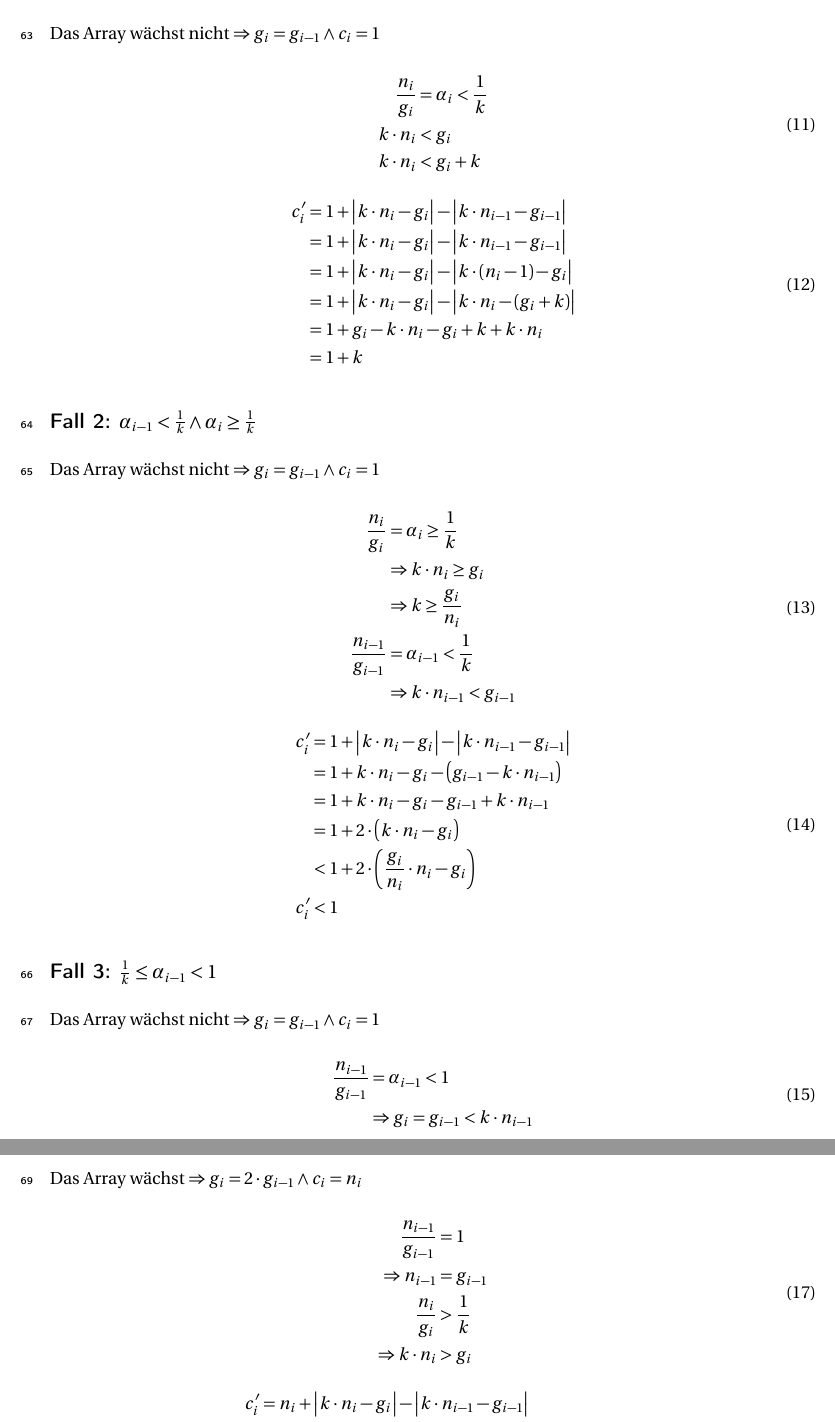
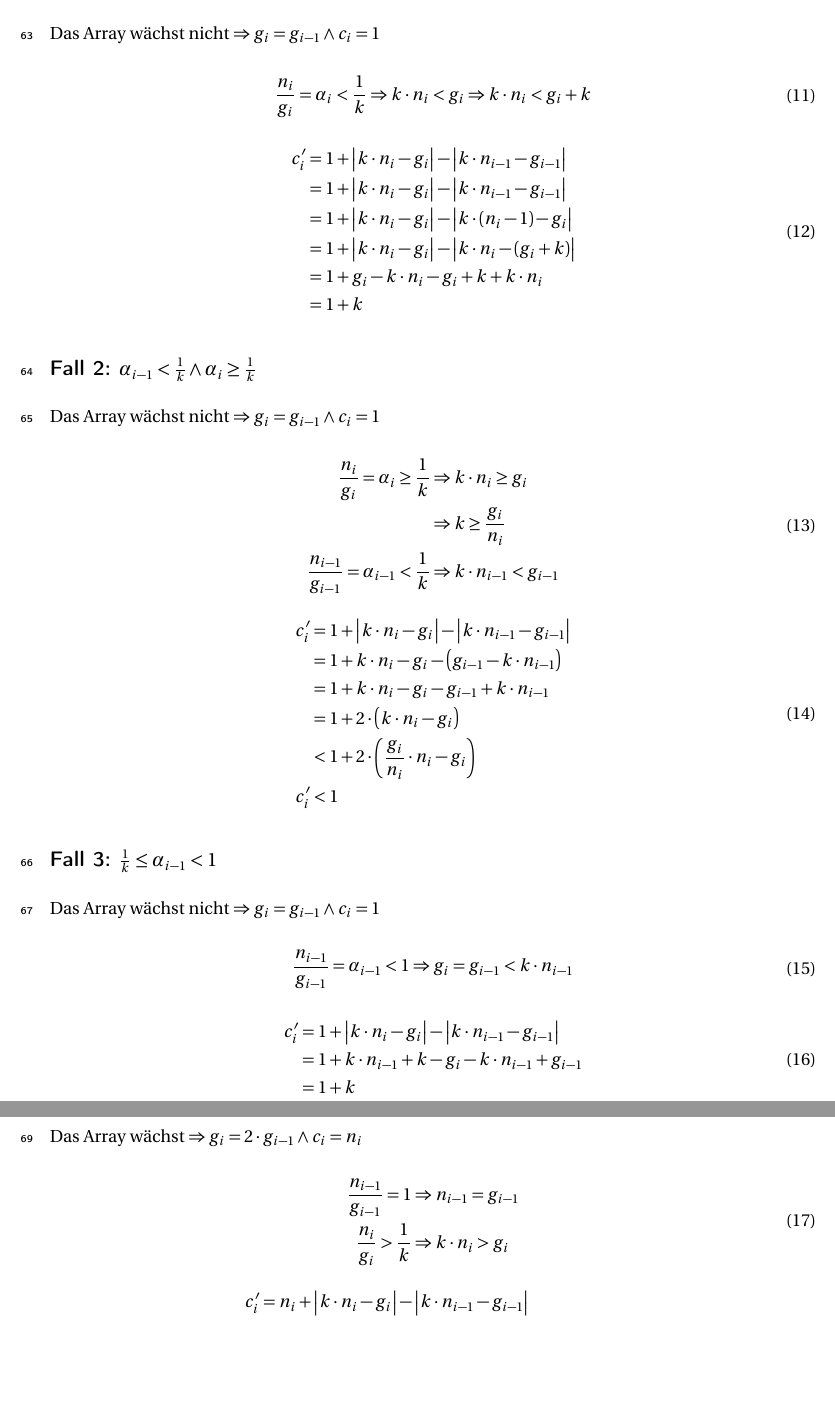
Before and after one commit to laszlokorte/informatik-master, a LaTeX document (algorithmik/übungen/week3/ue3-a.tex): two parts of pages 4 and 5 of 5, joined at a grey line, cut so that both start at the same text, the shorter picture padded with empty space. Compiled offline with pdfLaTeX.

Commit message:
fix formatting

```diff
--- a/algorithmik/übungen/week3/ue3-a.tex
+++ b/algorithmik/übungen/week3/ue3-a.tex
@@ -158,9 +158,9 @@ $\Rightarrow g_i = g_{i-1} \land c_i = 1$
 
 \begin{equation}
 \begin{aligned}
-\frac{n_i}{g_i} &= \alpha_i < \frac{1}{k} \\
-k \cdot n_i &< g_i\\
-k \cdot n_i &< g_i + k
+\frac{n_i}{g_i} = \alpha_i < \frac{1}{k}
+\Rightarrow k \cdot n_i < g_i
+\Rightarrow  k \cdot n_i < g_i + k
 \end{aligned}
 \end{equation}
 
@@ -182,11 +182,8 @@ $\Rightarrow g_i = g_{i-1} \land c_i = 1$
 
 \begin{equation}
 \begin{aligned}
-\frac{n_i}{g_i} &= \alpha_i \ge \frac{1}{k} \\
-& \Rightarrow k \cdot n_i \ge g_i\\
-& \Rightarrow k \ge \frac{g_i}{n_i}\\
-\frac{n_{i-1}}{g_{i-1}} &= \alpha_{i-1} < \frac{1}{k} \\
-& \Rightarrow k \cdot n_{i-1} < g_{i-1}\\
+\frac{n_i}{g_i} = \alpha_i \ge \frac{1}{k} & \Rightarrow k \cdot n_i \ge g_i \\ &\Rightarrow k \ge \frac{g_i}{n_i}\\
+\frac{n_{i-1}}{g_{i-1}} = \alpha_{i-1} < \frac{1}{k} & \Rightarrow k \cdot n_{i-1} < g_{i-1}\\
 \end{aligned}
 \end{equation}
 
@@ -209,7 +206,7 @@ $\Rightarrow g_i = g_{i-1} \land c_i = 1$
 
 \begin{equation}
 \begin{aligned}
-\frac{n_{i-1}}{g_{i-1}} &= \alpha_{i-1} < 1 \\
+\frac{n_{i-1}}{g_{i-1}} = \alpha_{i-1} < 1
 & \Rightarrow g_i = g_{i-1} < k\cdot n_{i-1}\\
 \end{aligned}
 \end{equation}
@@ -230,10 +227,10 @@ $\Rightarrow g_i = 2 \cdot g_{i-1} \land c_i = n_i$
 
 \begin{equation}
 \begin{aligned}
-\frac{n_{i-1}}{g_{i-1}} &= 1 \\
- \Rightarrow n_{i-1} &= g_{i-1}\\
-\frac{n_{i}}{g_{i}} &> \frac{1}{k} \\
- \Rightarrow k \cdot n_{i} &> g_{i}\\
+\frac{n_{i-1}}{g_{i-1}} = 1
+ &\Rightarrow n_{i-1} = g_{i-1}\\
+\frac{n_{i}}{g_{i}} > \frac{1}{k}
+ &\Rightarrow k \cdot n_{i} > g_{i}\\
 \end{aligned}
 \end{equation}
 
```
Also changed, not shown: algorithmik/übungen/week3/ue3-a.pdf.
